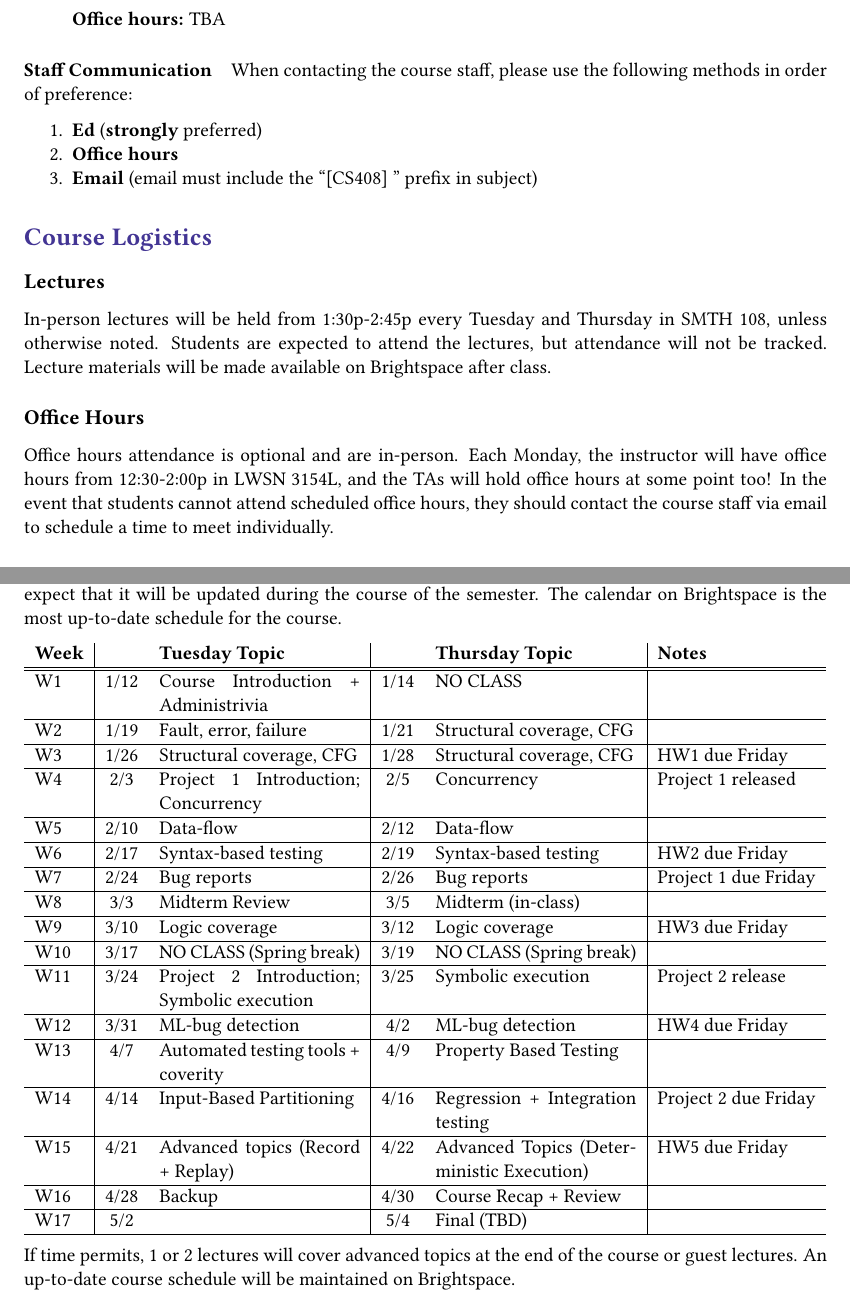
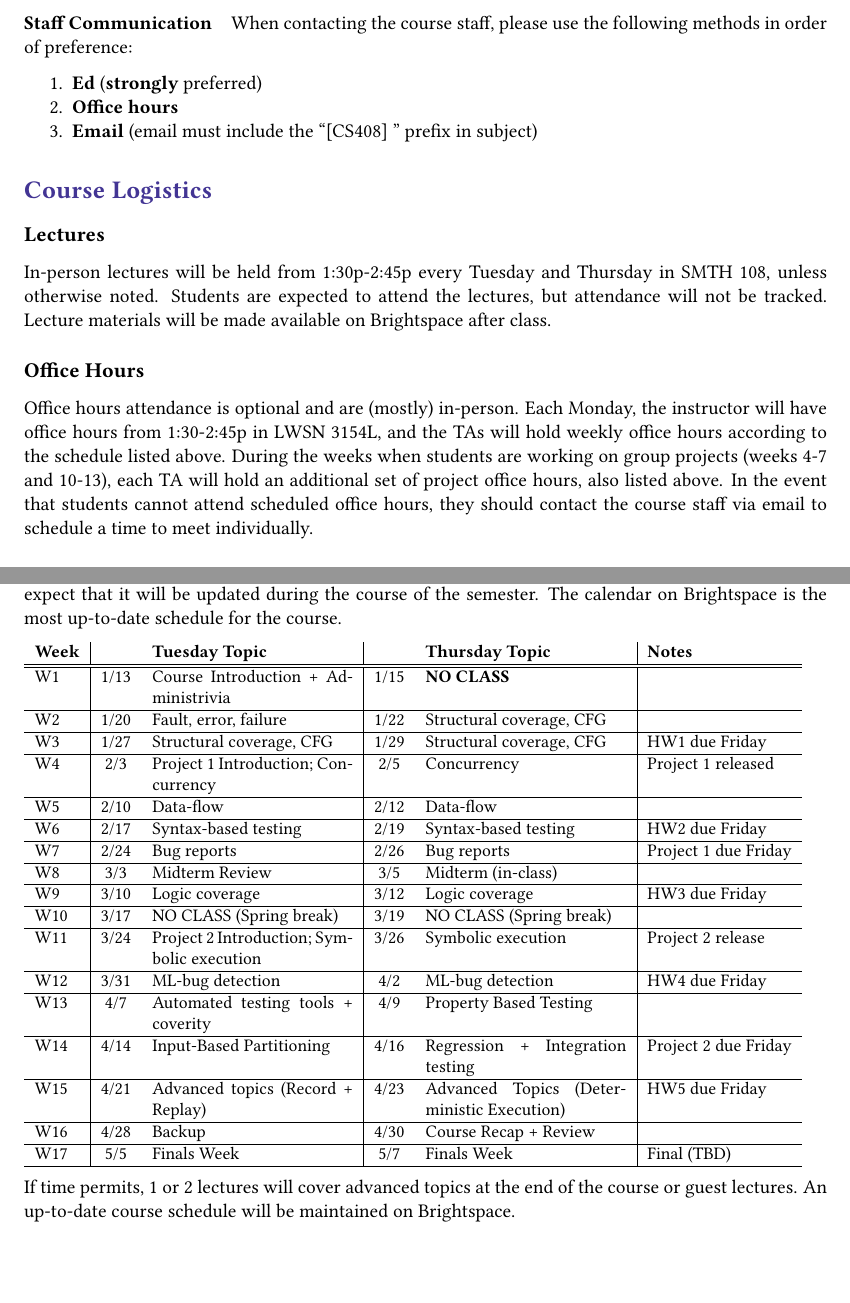
Before and after one commit to antoniobianchi333/cs408, a LaTeX document (syllabus/syllabus.tex): two parts of pages 2 and 4 of 8, joined at a grey line, cut at the place of the change, the shorter picture padded with empty space. Compiled offline with pdfLaTeX.

Commit message:
Updated syllabus.

```diff
--- a/syllabus/syllabus.tex
+++ b/syllabus/syllabus.tex
@@ -103,7 +105,8 @@ Understand and be able to approach software problem-solving in logical and analy
 
 \item Ruixin Wang (GTA)
 \item[ ] \textbf{Email:} \texttt{ruixinw at purdue.edu}
-\item[ ] \textbf{Office hours:} TBA
+\item[ ] \textbf{Weekly office hours:} Fridays, 3:00-5:00p, Zoom (https://purdue-edu.zoom.us/my/ruixinw)
+\item[ ] \textbf{Project office hours:} Mondays, 3:30-4:30, DSAI B047
 
 \end{itemize}
 
@@ -127,12 +130,14 @@ materials will be made available on Brightspace after class.
 
 \subsection*{Office Hours}
 
-Office hours attendance is optional and are in-person. Each Monday,
-the instructor will have office hours from 12:30-2:00p in LWSN 3154L,
-and the TAs will hold office hours at some point too! In the event
-that students cannot attend scheduled office hours, they should
-contact the course staff via email to schedule a time to meet
-individually.
+Office hours attendance is optional and are (mostly) in-person. Each
+Monday, the instructor will have office hours from 1:30-2:45p in LWSN
+3154L, and the TAs will hold weekly office hours according to the
+schedule listed above. During the weeks when students are working on
+group projects (weeks 4-7 and 10-13), each TA will hold an additional
+set of project office hours, also listed above.  In the event that
+students cannot attend scheduled office hours, they should contact the
+course staff via email to schedule a time to meet individually.
 
 \subsection*{Discussion Forum}
 
@@ -266,16 +271,17 @@ will be covered in the lectures; we fully expect that it will be
 updated during the course of the semester. The calendar on Brightspace
 is the most up-to-date schedule for the course.
 
+{   \small
 \begin{tabular}{l|cp{.25\textwidth}|cp{.25\textwidth}|l}
   \textbf{Week} & & \textbf{Tuesday Topic} && \textbf{Thursday Topic}
   & \textbf{Notes} \\ \hline\hline
-  W1 & 	1/12 & Course Introduction + Administrivia
-                                           & 1/14 & NO CLASS &	\\ \hline
-  W2 & 	1/19 & 	Fault, error, failure
-                                           & 1/21 &	Structural
+  W1 & 	1/13 & Course Introduction + Administrivia
+                                           & 1/15 & \textbf{NO CLASS} &	\\ \hline
+  W2 & 	1/20 & 	Fault, error, failure
+                                           & 1/22 &	Structural
                                                     coverage, CFG 	\\  \hline
-  W3 & 	1/26 & 	Structural coverage, CFG
-                                           & 1/28 & Structural coverage, CFG
+  W3 & 	1/27 & 	Structural coverage, CFG
+                                           & 1/29 & Structural coverage, CFG
      & HW1 due Friday \\  \hline
   W4 	& 2/3 & Project 1 Introduction; Concurrency
                                            & 2/5& 	Concurrency
@@ -302,7 +308,7 @@ is the most up-to-date schedule for the course.
   W10 	& 3/17 & 	NO CLASS (Spring break)
                                            & 3/19 & NO CLASS (Spring break) 	 \\  \hline
   W11 	& 3/24 & 	Project 2 Introduction; Symbolic execution
-                                           & 3/25& Symbolic execution & 	Project 2 release \\  \hline
+                                           & 3/26& Symbolic execution & 	Project 2 release \\  \hline
   W12 	& 3/31 & 	ML-bug detection
                                            & 4/2& ML-bug detection
      & 	HW4 due Friday \\\hline
@@ -315,16 +321,16 @@ is the most up-to-date schedule for the course.
                                            & 4/16& Regression + Integration testing
          & 	 Project 2 due Friday \\  \hline
   W15 	& 4/21 & 	Advanced topics (Record + Replay)
-                                        & 4/22& 	Advanced
+                                        & 4/23& 	Advanced
                                                 Topics (Deterministic
                                                 Execution)  & HW5 due Friday	 \\  \hline
   W16 	& 4/28 & 	Backup
                                         & 4/30& 	Course Recap +
                                                 Review &	 \\  \hline
-  W17 	& 5/2 &
-                                        & 5/4& Final (TBD) \\ \hline
+  W17 	& 5/5 & Finals Week
+                                           & 5/7& Finals Week & Final (TBD) \\ \hline
 \end{tabular}
-
+}
 
 
 % \begin{itemize}
```
Also changed, not shown: syllabus/syllabus.tex (8 more changed lines).
